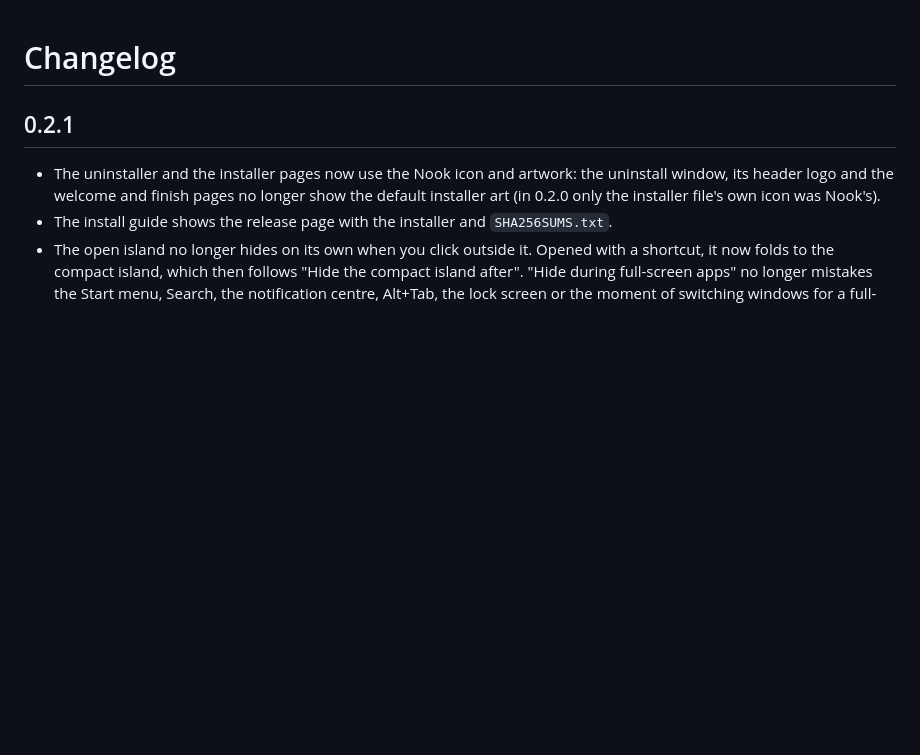
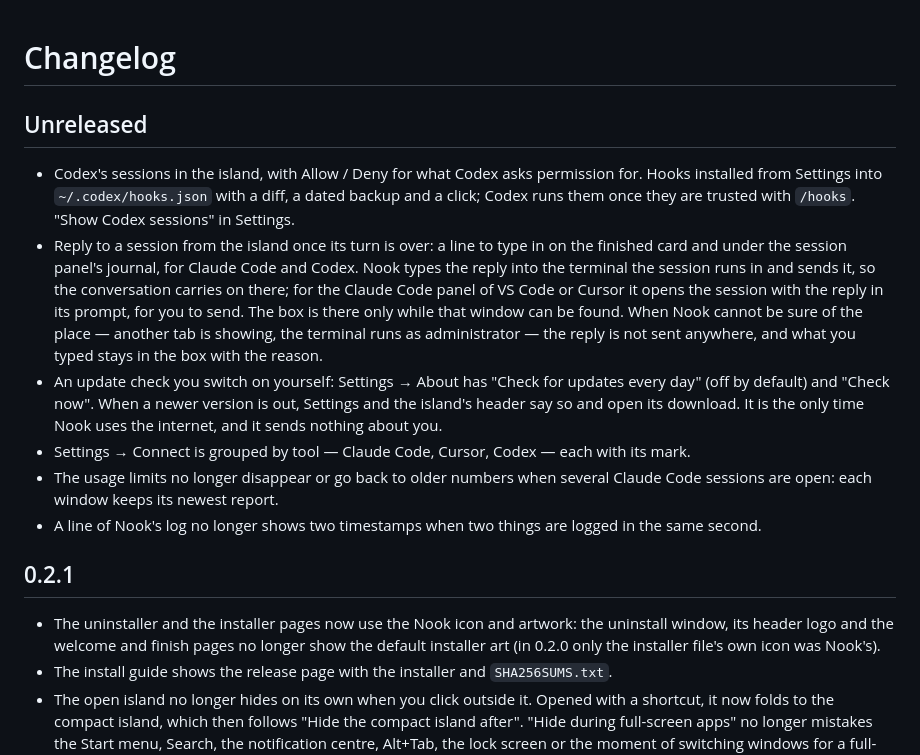
Before and after one commit to zubairbinshaukat/nook, a Markdown page: CHANGELOG.md, the part around the change. Drawn GitHub-style; blank space fills up the shorter version.

Commit message:
Changelog: Codex, replies from the island, the update check

```diff
--- a/CHANGELOG.md
+++ b/CHANGELOG.md
@@ -1,4 +1,30 @@
 # Changelog
+
+## Unreleased
+
+- Codex's sessions in the island, with Allow / Deny for what Codex asks
+  permission for. Hooks installed from Settings into `~/.codex/hooks.json`
+  with a diff, a dated backup and a click; Codex runs them once they are
+  trusted with `/hooks`. "Show Codex sessions" in Settings.
+- Reply to a session from the island once its turn is over: a line to type in
+  on the finished card and under the session panel's journal, for Claude Code
+  and Codex. Nook types the reply into the terminal the session runs in and
+  sends it, so the conversation carries on there; for the Claude Code panel of
+  VS Code or Cursor it opens the session with the reply in its prompt, for you
+  to send. The box is there only while that window can be found. When Nook
+  cannot be sure of the place — another tab is showing, the terminal runs as
+  administrator — the reply is not sent anywhere, and what you typed stays in
+  the box with the reason.
+- An update check you switch on yourself: Settings → About has "Check for
+  updates every day" (off by default) and "Check now". When a newer version
+  is out, Settings and the island's header say so and open its download.
+  It is the only time Nook uses the internet, and it sends nothing about you.
+- Settings → Connect is grouped by tool — Claude Code, Cursor, Codex — each
+  with its mark.
+- The usage limits no longer disappear or go back to older numbers when
+  several Claude Code sessions are open: each window keeps its newest report.
+- A line of Nook's log no longer shows two timestamps when two things are
+  logged in the same second.
 
 ## 0.2.1
 
```
